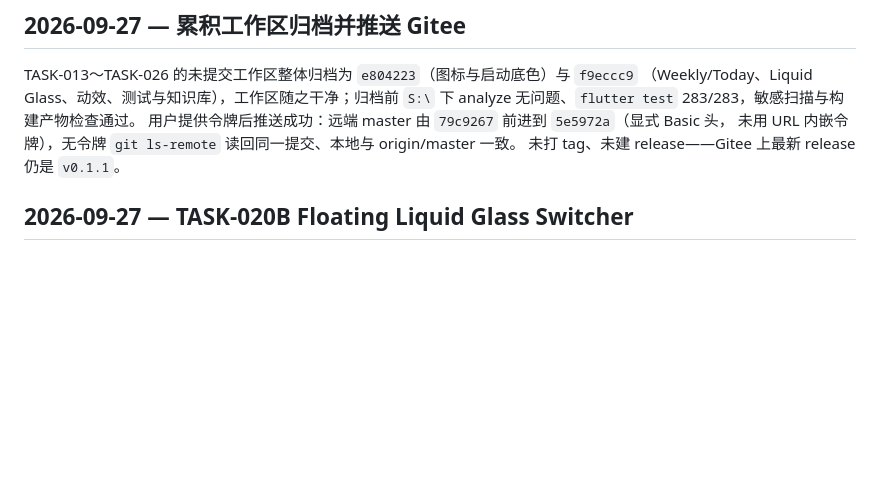
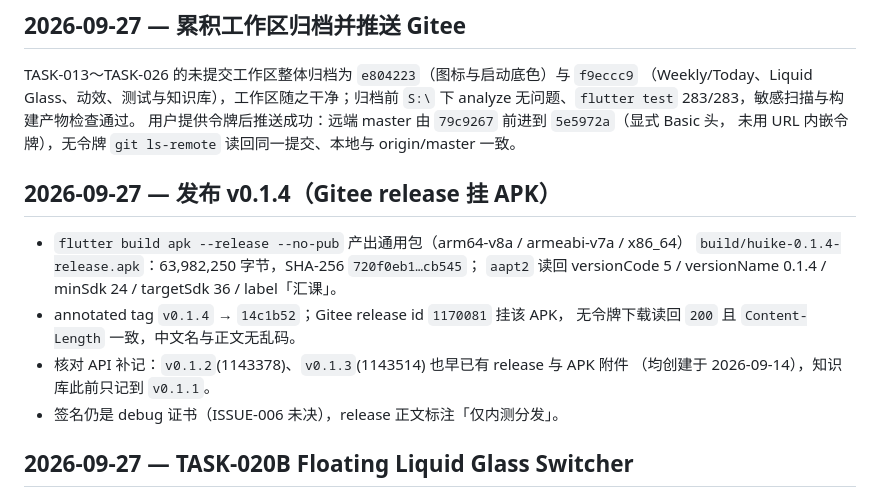
Before and after one commit to cxi75100-sketch/huike, a Markdown page: knowledge/changelog.md, the part around the change. GitHub-like rendering; blank space fills up the shorter version.

```diff
--- a/knowledge/changelog.md
+++ b/knowledge/changelog.md
@@ -7,7 +7,17 @@ TASK-013～TASK-026 的未提交工作区整体归档为 `e804223`（图标与
 analyze 无问题、`flutter test` 283/283，敏感扫描与构建产物检查通过。
 用户提供令牌后推送成功：远端 master 由 `79c9267` 前进到 `5e5972a`（显式 Basic 头，
 未用 URL 内嵌令牌），无令牌 `git ls-remote` 读回同一提交、本地与 origin/master 一致。
-未打 tag、未建 release——Gitee 上最新 release 仍是 `v0.1.1`。
+
+## 2026-09-27 — 发布 v0.1.4（Gitee release 挂 APK）
+
+- `flutter build apk --release --no-pub` 产出通用包（arm64-v8a / armeabi-v7a / x86_64）
+  `build/huike-0.1.4-release.apk`：63,982,250 字节，SHA-256 `720f0eb1…cb545`；
+  `aapt2` 读回 versionCode 5 / versionName 0.1.4 / minSdk 24 / targetSdk 36 / label「汇课」。
+- annotated tag `v0.1.4` → `14c1b52`；Gitee release id `1170081` 挂该 APK，
+  无令牌下载读回 `200` 且 `Content-Length` 一致，中文名与正文无乱码。
+- 核对 API 补记：`v0.1.2`(1143378)、`v0.1.3`(1143514) 也早已有 release 与 APK 附件
+  （均创建于 2026-09-14），知识库此前只记到 `v0.1.1`。
+- 签名仍是 debug 证书（ISSUE-006 未决），release 正文标注「仅内测分发」。
 
 ## 2026-09-27 — TASK-020B Floating Liquid Glass Switcher
 
```
Also changed, not shown: knowledge/current_state.md (+29 -5 lines), knowledge/tasks.md (+7 -1 lines).
